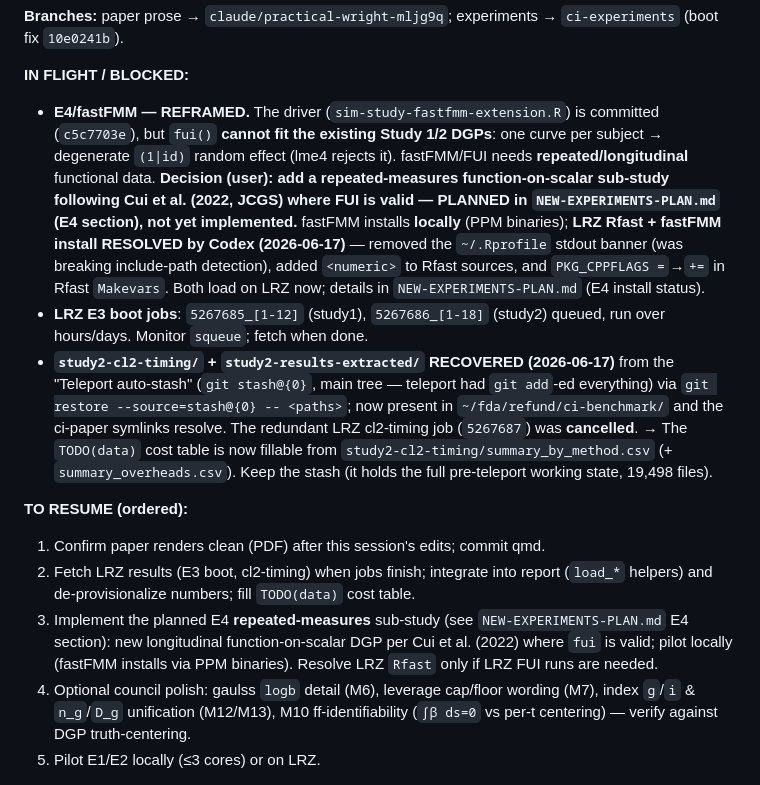
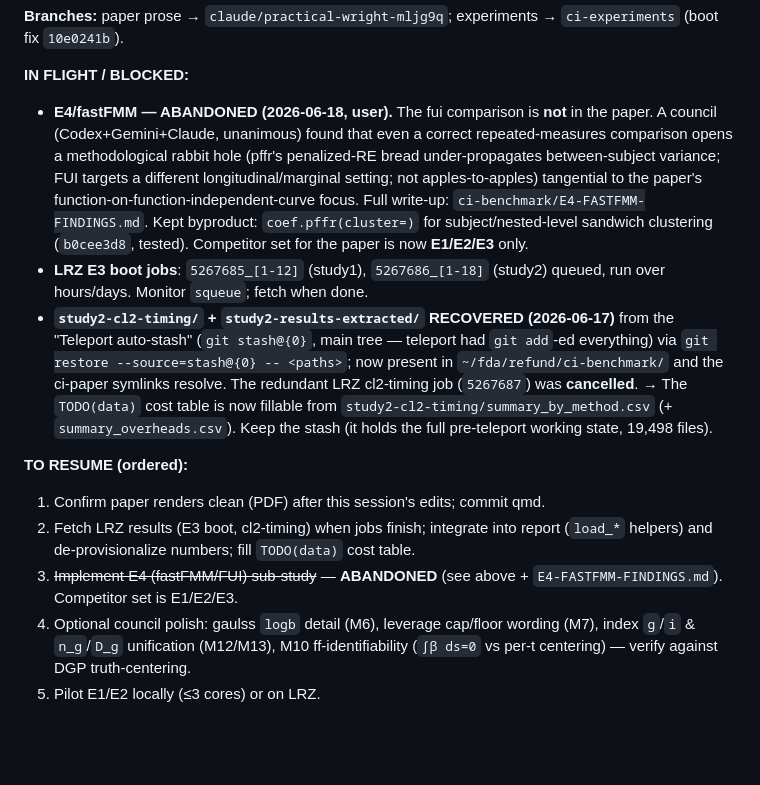
Before and after one commit to refunders/refund, a Markdown page: ci-benchmark/PAPER-PLAN.md, the part around the change. GitHub-like rendering; blank space fills up the shorter version.

Commit message:
docs(ci-paper): E4/fastFMM abandoned — competitor set is E1/E2/E3
User decision (2026-06-18) after council review. Full findings in
ci-benchmark/E4-FASTFMM-FINDINGS.md (on ci-experiments branch).

Co-Authored-By: Claude Opus 4.8 (1M context) <noreply@anthropic.com>

```diff
--- a/ci-benchmark/PAPER-PLAN.md
+++ b/ci-benchmark/PAPER-PLAN.md
@@ -68,17 +68,15 @@ this and know where everything is and what to do next. **Keep it current.**
 `ci-experiments` (boot fix `10e0241b`).
 
 **IN FLIGHT / BLOCKED:**
-- **E4/fastFMM — REFRAMED.** The driver (`sim-study-fastfmm-extension.R`) is
-  committed (`c5c7703e`), but `fui()` **cannot fit the existing Study 1/2 DGPs**:
-  one curve per subject → degenerate `(1|id)` random effect (lme4 rejects it).
-  fastFMM/FUI needs **repeated/longitudinal** functional data. **Decision (user):
-  add a repeated-measures function-on-scalar sub-study following Cui et al. (2022,
-  JCGS) where FUI is valid — PLANNED in `NEW-EXPERIMENTS-PLAN.md` (E4 section),
-  not yet implemented.** fastFMM installs **locally** (PPM binaries); **LRZ Rfast +
-  fastFMM install RESOLVED by Codex (2026-06-17)** — removed the `~/.Rprofile`
-  stdout banner (was breaking include-path detection), added `<numeric>` to Rfast
-  sources, and `PKG_CPPFLAGS =`→`+=` in Rfast `Makevars`. Both load on LRZ now;
-  details in `NEW-EXPERIMENTS-PLAN.md` (E4 install status).
+- **E4/fastFMM — ABANDONED (2026-06-18, user).** The fui comparison is **not** in
+  the paper. A council (Codex+Gemini+Claude, unanimous) found that even a correct
+  repeated-measures comparison opens a methodological rabbit hole (pffr's
+  penalized-RE bread under-propagates between-subject variance; FUI targets a
+  different longitudinal/marginal setting; not apples-to-apples) tangential to the
+  paper's function-on-function-independent-curve focus. Full write-up:
+  `ci-benchmark/E4-FASTFMM-FINDINGS.md`. Kept byproduct: `coef.pffr(cluster=)` for
+  subject/nested-level sandwich clustering (`b0cee3d8`, tested). Competitor set for
+  the paper is now **E1/E2/E3** only.
 - **LRZ E3 boot jobs**: `5267685_[1-12]` (study1), `5267686_[1-18]` (study2)
   queued, run over hours/days. Monitor `squeue`; fetch when done.
 - **`study2-cl2-timing/` + `study2-results-extracted/` RECOVERED (2026-06-17)** from
@@ -93,10 +91,8 @@ this and know where everything is and what to do next. **Keep it current.**
 1. Confirm paper renders clean (PDF) after this session's edits; commit qmd.
 2. Fetch LRZ results (E3 boot, cl2-timing) when jobs finish; integrate into report
    (`load_*` helpers) and de-provisionalize numbers; fill `TODO(data)` cost table.
-3. Implement the planned E4 **repeated-measures** sub-study (see
-   `NEW-EXPERIMENTS-PLAN.md` E4 section): new longitudinal function-on-scalar DGP
-   per Cui et al. (2022) where `fui` is valid; pilot locally (fastFMM installs via
-   PPM binaries). Resolve LRZ `Rfast` only if LRZ FUI runs are needed.
+3. ~~Implement E4 (fastFMM/FUI) sub-study~~ — **ABANDONED** (see above +
+   `E4-FASTFMM-FINDINGS.md`). Competitor set is E1/E2/E3.
 4. Optional council polish: gaulss `logb` detail (M6), leverage cap/floor wording
    (M7), index `g`/`i` & `n_g`/`D_g` unification (M12/M13), M10 ff-identifiability
    (`∫β ds=0` vs per-t centering) — verify against DGP truth-centering.
```
